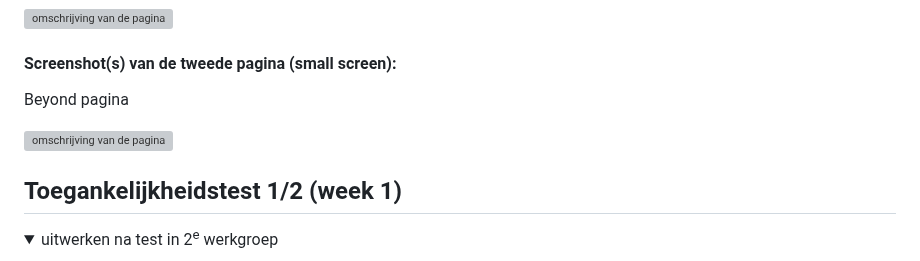
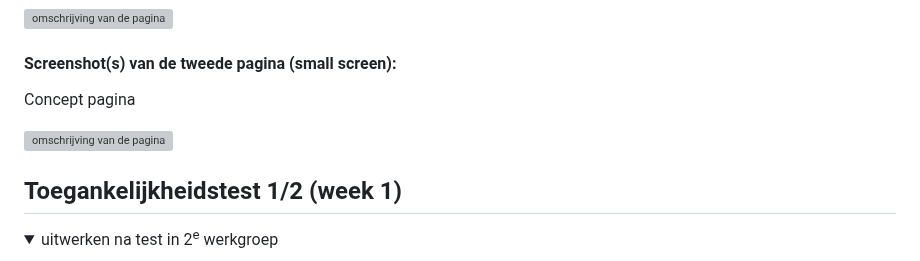
Before and after one commit to AhmadrizaCMD/Blokweb, a Markdown page: README.md, the part around one of its changes. GitHub-like rendering; folded sections open; grey boxes are pictures that could not be loaded.

```diff
--- a/README.md
+++ b/README.md
@@ -48,5 +48,5 @@ Responsive
 
 
   #### Screenshot(s) van de tweede pagina (small screen):
- Beyond pagina
+Concept pagina
 
```
Also changed, not shown: other parts of README.md (+1 -1 lines).
